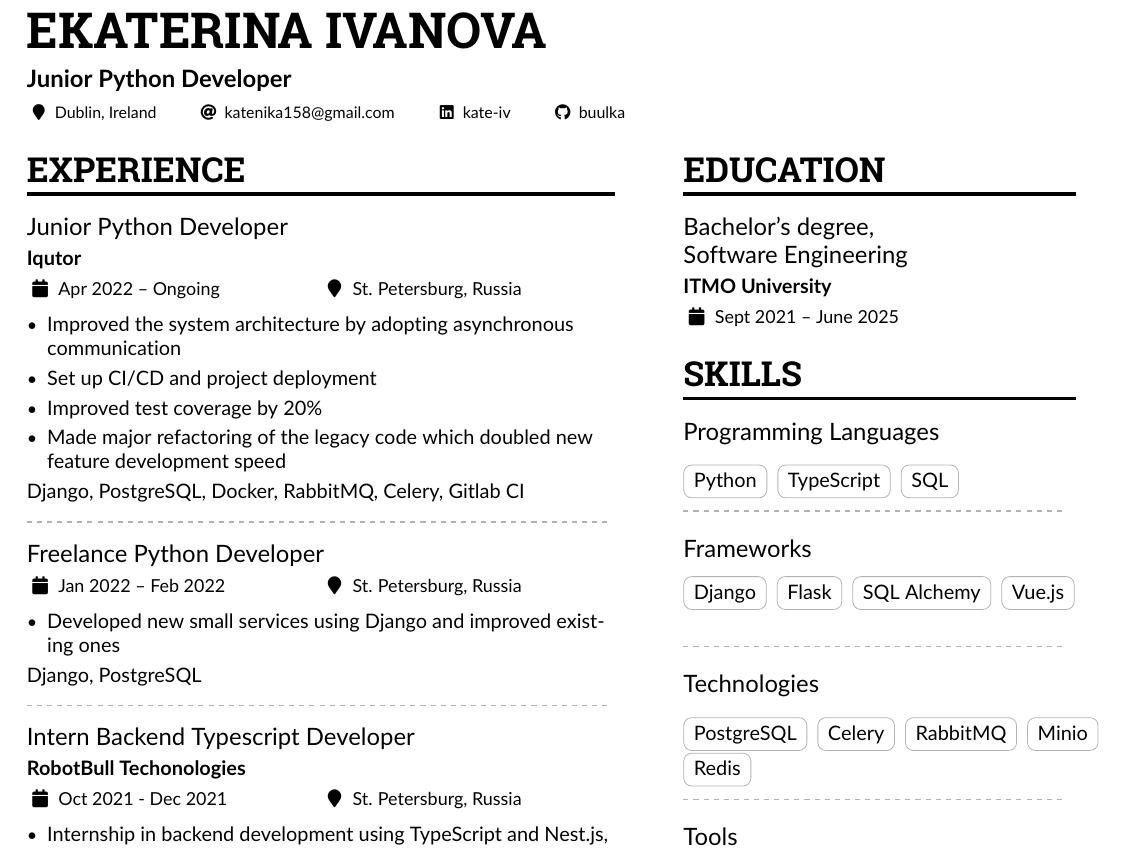
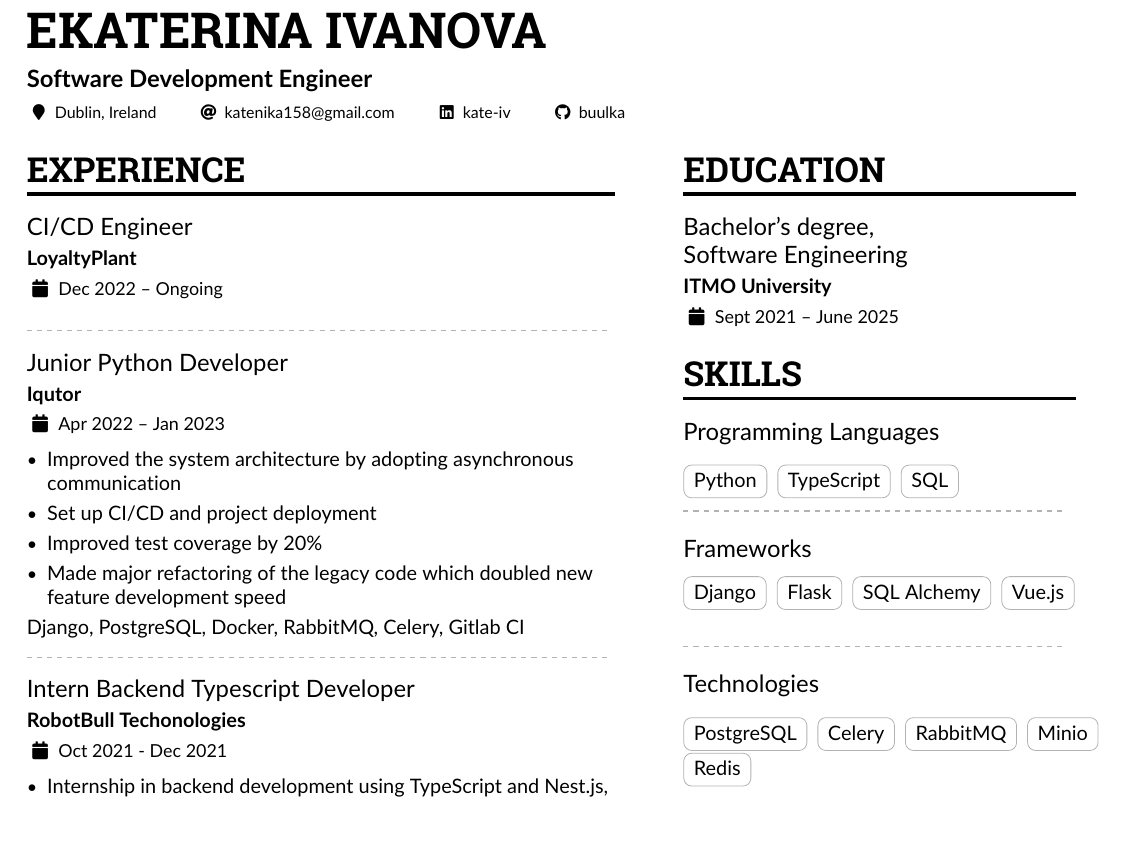
Before and after one commit to buulka/CV, a LaTeX CV (cv.tex): part of the page, cut so that both start at the same text. Compiled offline with pdfLaTeX.

Commit message:
chore: Update CV

```diff
--- a/cv.tex
+++ b/cv.tex
@@ -66,7 +66,7 @@
 
 \begin{document}
 \name{Ekaterina Ivanova}
-\tagline{Junior Python Developer}
+\tagline{Software Development Engineer}
 
 %% You can add multiple photos on the left or right
 % \photoR{2.8cm}{Globe_High}
@@ -105,7 +105,11 @@
 \begin{paracol}{2}
 \cvsection{Experience}
 
-\cvevent{Junior Python Developer}{Iqutor}{Apr 2022 -- Ongoing}{St. Petersburg, Russia}
+\cvevent{CI/CD Engineer}{LoyaltyPlant}{Dec 2022 -- Ongoing}{}
+
+\divider
+
+\cvevent{Junior Python Developer}{Iqutor}{Apr 2022 -- Jan 2023}{}
 
 \begin{itemize}
 \item Improved the system architecture by adopting asynchronous communication
@@ -117,16 +121,7 @@ Django, PostgreSQL, Docker, RabbitMQ, Celery, Gitlab CI
 
 \divider
 
-\cvevent{Freelance Python Developer}{}{Jan 2022 -- Feb 2022}{St. Petersburg, Russia}
-
-\begin{itemize}
-    \item Developed new small services using Django and improved existing ones
-\end{itemize}
-Django, PostgreSQL
-
-\divider
-
-\cvevent{Intern Backend Typescript Developer}{RobotBull Techonologies}{Oct 2021 - Dec 2021}{St. Petersburg, Russia}
+\cvevent{Intern Backend Typescript Developer}{RobotBull Techonologies}{Oct 2021 - Dec 2021}{}
 
 \begin{itemize}
     \item Internship in backend development using TypeScript and Nest.js, using Docker, Kubernetes, PostgreSQL and Minio (S3-compliant storage)
```
